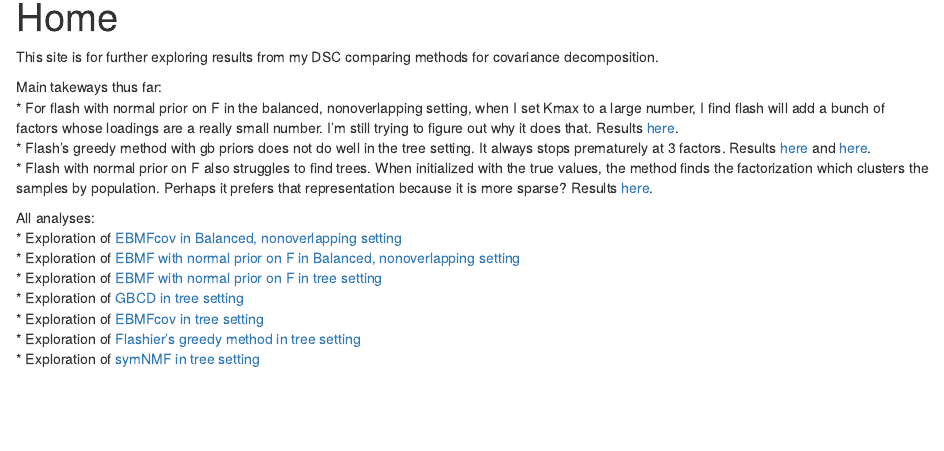
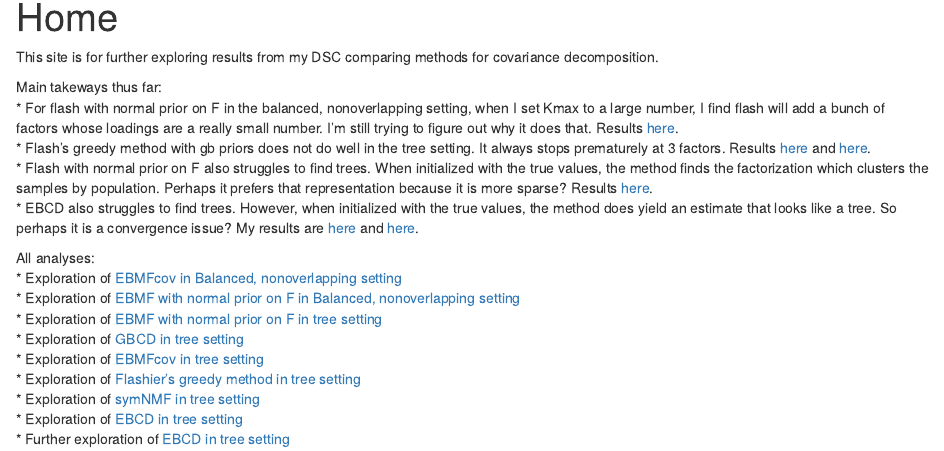
Before and after one commit to xxie6/covariance_decomps_dsc, an R Markdown document (analysis/index.Rmd): the page in a window 1100 px wide, from 90 px down. Rendered offline with R 4.5, knitr and Pandoc, with nearby package versions; drawn as R Markdown's standard HTML page in place of the format the file asks for.

Commit message:
Update website with ebcd in tree setting links

```diff
--- a/analysis/index.Rmd
+++ b/analysis/index.Rmd
@@ -14,6 +14,7 @@ Main takeways thus far:
 * For flash with normal prior on F in the balanced, nonoverlapping setting, when I set Kmax to a large number, I find flash will add a bunch of factors whose loadings are a really small number. I'm still trying to figure out why it does that. Results [here](balanced_nonoverlapping_flash_normalf.html).
 * Flash's greedy method with gb priors does not do well in the tree setting. It always stops prematurely at 3 factors. Results [here](tree_ebmfcov_diag.html) and [here](tree_ebmfcov_greedy.html).
 * Flash with normal prior on F also struggles to find trees. When initialized with the true values, the method finds the factorization which clusters the samples by population. Perhaps it prefers that representation because it is more sparse? Results [here](tree_flash_normalf.html).
+* EBCD also struggles to find trees. However, when initialized with the true values, the method does yield an estimate that looks like a tree. So perhaps it is a convergence issue? My results are [here](tree_ebcd.html) and [here](tree_ebcd_part2.html).
 
 All analyses:
 * Exploration of [EBMFcov in Balanced, nonoverlapping setting](balanced_nonoverlapping_ebmfcov_diag.html)
@@ -23,3 +24,5 @@ All analyses:
 * Exploration of [EBMFcov in tree setting](tree_ebmfcov_diag.html)
 * Exploration of [Flashier's greedy method in tree setting](tree_ebmfcov_greedy.html)
 * Exploration of [symNMF in tree setting](tree_symnmf.html)
+* Exploration of [EBCD in tree setting](tree_ebcd.html)
+* Further exploration of [EBCD in tree setting](tree_ebcd_part2.html)
```
